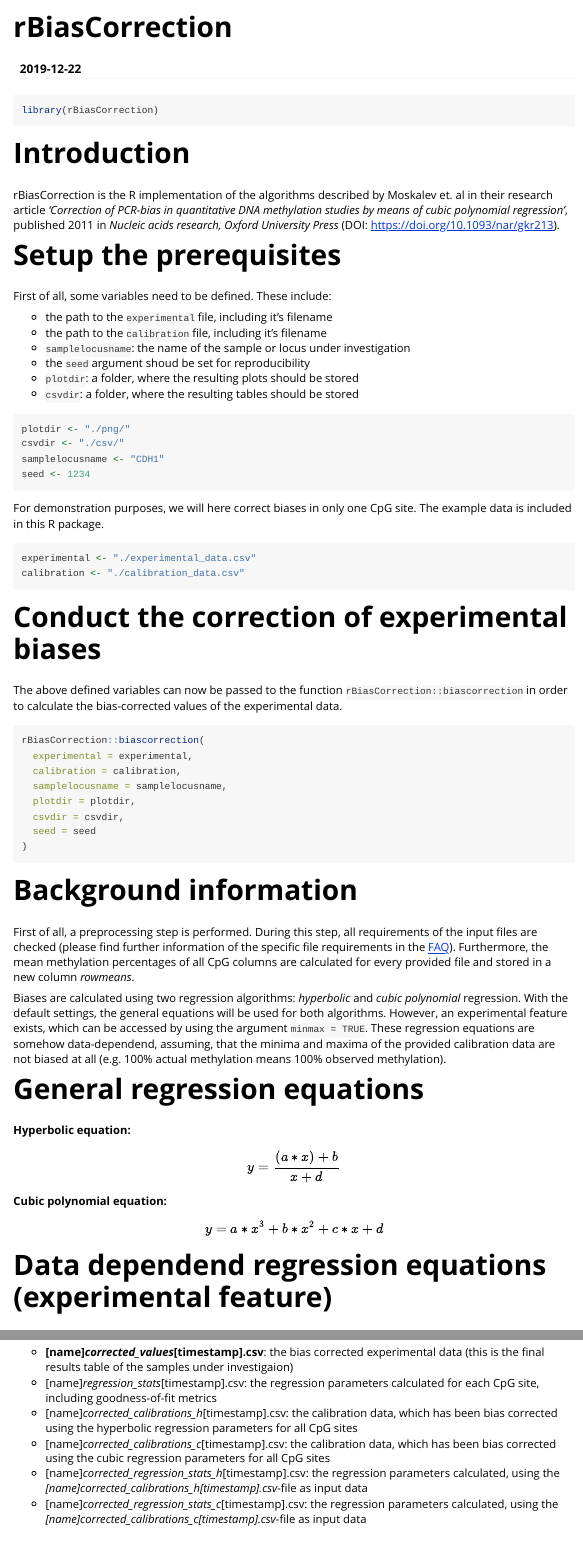
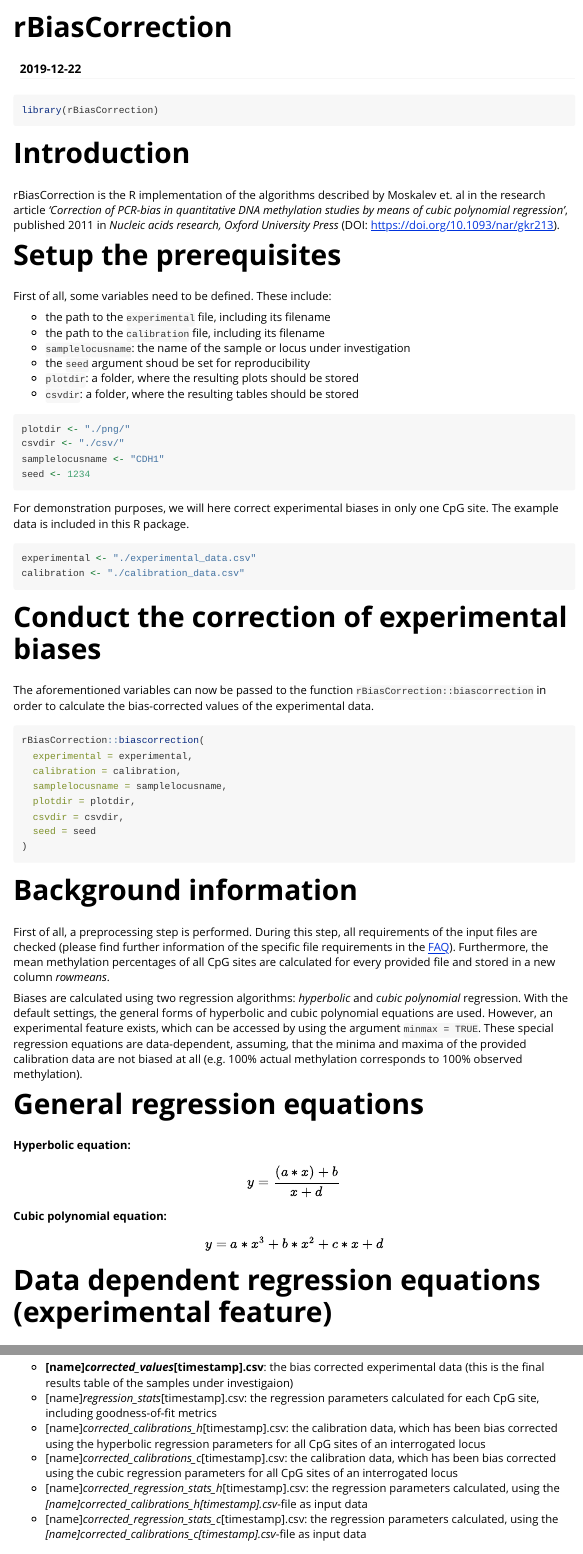
Before and after one commit to kapsner/rBiasCorrection, an R Markdown document (vignettes/rBiasCorrection_howto.Rmd): the page in a window 1100 px wide, from its top, and a second part further down, joined at a grey line. Rendered offline with R 4.5, knitr and Pandoc, with nearby package versions; the code chunks are not run, so their results and figures are left out; some code elsewhere in the file could not run offline.

Commit message:
corrected typos in vignette

````diff
--- a/vignettes/rBiasCorrection_howto.Rmd
+++ b/vignettes/rBiasCorrection_howto.Rmd
@@ -27,14 +27,14 @@
 
 # Introduction
 
-rBiasCorrection is the R implementation of the algorithms described by Moskalev et. al in their research article *'Correction of PCR-bias in quantitative DNA methylation studies by means of cubic polynomial regression'*, published 2011 in *Nucleic acids research, Oxford University Press* (DOI: [https://doi.org/10.1093/nar/gkr213](https://doi.org/10.1093/nar/gkr213)).
+rBiasCorrection is the R implementation of the algorithms described by Moskalev et. al in the research article *'Correction of PCR-bias in quantitative DNA methylation studies by means of cubic polynomial regression'*, published 2011 in *Nucleic acids research, Oxford University Press* (DOI: [https://doi.org/10.1093/nar/gkr213](https://doi.org/10.1093/nar/gkr213)).
 
 # Setup the prerequisites
 
 First of all, some variables need to be defined. These include:
 
-- the path to the `experimental` file, including it's filename
-- the path to the `calibration` file, including it's filename
+- the path to the `experimental` file, including its filename
+- the path to the `calibration` file, including its filename
 - `samplelocusname`: the name of the sample or locus under investigation
 - the `seed` argument shoud be set for reproducibility
 - `plotdir`: a folder, where the resulting plots should be stored
@@ -47,7 +47,7 @@
 seed <- 1234
 ```
 
-For demonstration purposes, we will here correct biases in only one CpG site. The example data is included in this R package.
+For demonstration purposes, we will here correct experimental biases in only one CpG site. The example data is included in this R package.
 
 ```{r include=FALSE}
 cols <- c("sample_id", "CpG#1")
@@ -65,7 +65,7 @@
 
 # Conduct the correction of experimental biases
 
-The above defined variables can now be passed to the function `rBiasCorrection::biascorrection` in order to calculate the bias-corrected values of the experimental data.
+The aforementioned variables can now be passed to the function `rBiasCorrection::biascorrection` in order to calculate the bias-corrected values of the experimental data.
 
 ```{r results='hide', message=FALSE, warning=FALSE, error=FALSE}
 rBiasCorrection::biascorrection(
@@ -81,10 +81,10 @@
 # Background information
 
 First of all, a preprocessing step is performed. During this step, all requirements of the input files are checked (please find further information of the specific file requirements in the [FAQ](https://github.com/kapsner/rBiasCorrection/blob/master/FAQ.md)).
-Furthermore, the mean methylation percentages of all CpG columns are calculated for every provided file and stored in a new column *rowmeans*.
+Furthermore, the mean methylation percentages of all CpG sites are calculated for every provided file and stored in a new column *rowmeans*.
 
-Biases are calculated using two regression algorithms: *hyperbolic* and *cubic polynomial* regression. With the default settings, the general equations will be used for both algorithms.
-However, an experimental feature exists, which can be accessed by using the argument `minmax = TRUE`. These regression equations are somehow data-dependend, assuming, that the minima and maxima of the provided calibration data are not biased at all (e.g. 100% actual methylation means 100% observed methylation).
+Biases are calculated using two regression algorithms: *hyperbolic* and *cubic polynomial* regression. With the default settings, the general forms of hyperbolic and cubic polynomial equations are used.
+However, an experimental feature exists, which can be accessed by using the argument `minmax = TRUE`. These special regression equations are data-dependent, assuming, that the minima and maxima of the provided calibration data are not biased at all (e.g. 100% actual methylation corresponds to 100% observed methylation).
 
 # General regression equations
 
@@ -104,7 +104,7 @@
 \end{equation}
 $$
 
-# Data dependend regression equations (experimental feature)
+# Data dependent regression equations (experimental feature)
 
 - m0: the actual minimum of the calibration data
 - m1: the actual maximum of the calibration data
@@ -143,8 +143,8 @@
 
 -  **[name]_corrected_values_[timestamp].csv**: the bias corrected experimental data (this is the final results table of the samples under investigaion)
 -  [name]_regression_stats_[timestamp].csv: the regression parameters calculated for each CpG site, including goodness-of-fit metrics
--  [name]_corrected_calibrations_h_[timestamp].csv: the calibration data, which has been bias corrected using the hyperbolic regression parameters for all CpG sites
--  [name]_corrected_calibrations_c_[timestamp].csv: the calibration data, which has been bias corrected using the cubic regression parameters for all CpG sites
+-  [name]_corrected_calibrations_h_[timestamp].csv: the calibration data, which has been bias corrected using the hyperbolic regression parameters for all CpG sites of an interrogated locus
+-  [name]_corrected_calibrations_c_[timestamp].csv: the calibration data, which has been bias corrected using the cubic regression parameters for all CpG sites of an interrogated locus
 -  [name]_corrected_regression_stats_h_[timestamp].csv: the regression parameters calculated, using the *[name]_corrected_calibrations_h_[timestamp].csv*-file as input data
 -  [name]_corrected_regression_stats_c_[timestamp].csv: the regression parameters calculated, using the *[name]_corrected_calibrations_c_[timestamp].csv*-file as input data
 
````
Also changed, not shown: vignettes/rBiasCorrection_howto.Rmd (2 more changed lines).
